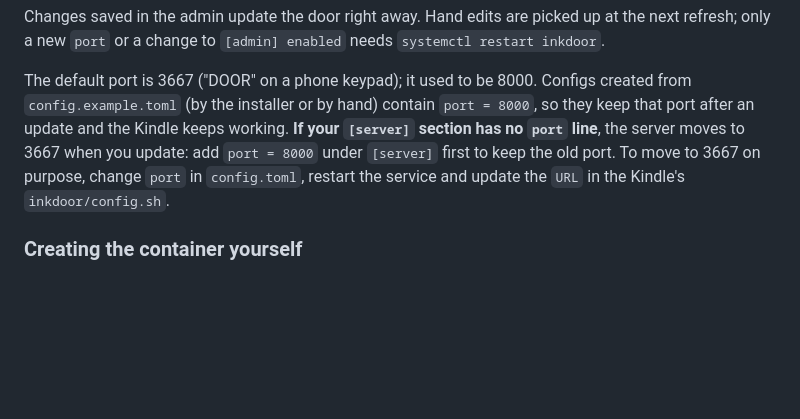
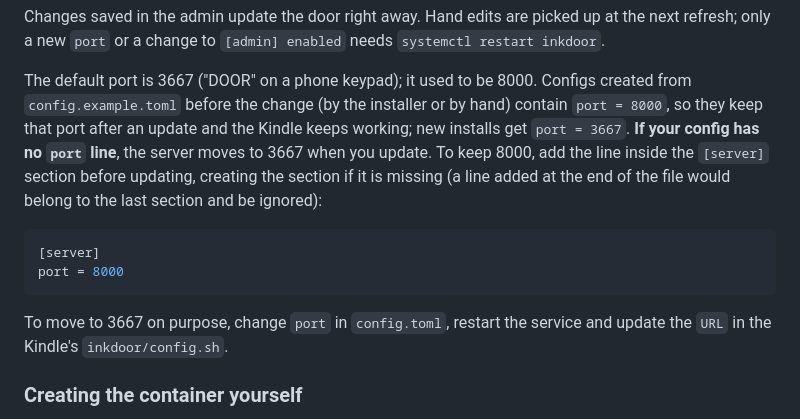
Before and after one commit to frkey/inkdoor, a Markdown page: docs/server.md, the part around the change. Drawn GitHub-style; blank space fills up the shorter version.

````diff
--- a/docs/server.md
+++ b/docs/server.md
@@ -102,11 +102,19 @@ refresh; only a new `port` or a change to `[admin] enabled` needs
 `systemctl restart inkdoor`.
 
 The default port is 3667 ("DOOR" on a phone keypad); it used to be 8000. Configs created from
-`config.example.toml` (by the installer or by hand) contain `port = 8000`, so they keep that port
-after an update and the Kindle keeps working. **If your `[server]` section has no `port` line**,
-the server moves to 3667 when you update: add `port = 8000` under `[server]` first to keep the old
-port. To move to 3667 on purpose, change `port` in `config.toml`, restart the service and update
-the `URL` in the Kindle's `inkdoor/config.sh`.
+`config.example.toml` before the change (by the installer or by hand) contain `port = 8000`, so
+they keep that port after an update and the Kindle keeps working; new installs get `port = 3667`.
+**If your config has no `port` line**, the server moves to 3667 when you update. To keep 8000, add
+the line inside the `[server]` section before updating, creating the section if it is missing
+(a line added at the end of the file would belong to the last section and be ignored):
+
+```toml
+[server]
+port = 8000
+```
+
+To move to 3667 on purpose, change `port` in `config.toml`, restart the service and update the
+`URL` in the Kindle's `inkdoor/config.sh`.
 
 ### Creating the container yourself
 
````
Also changed, not shown: docs/pt-BR/server.md (+14 -5 lines).
